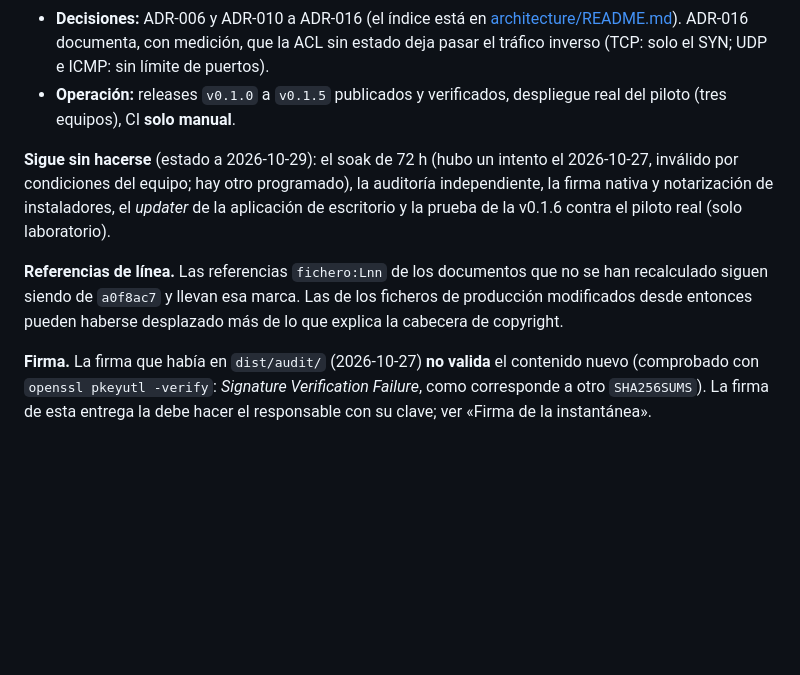
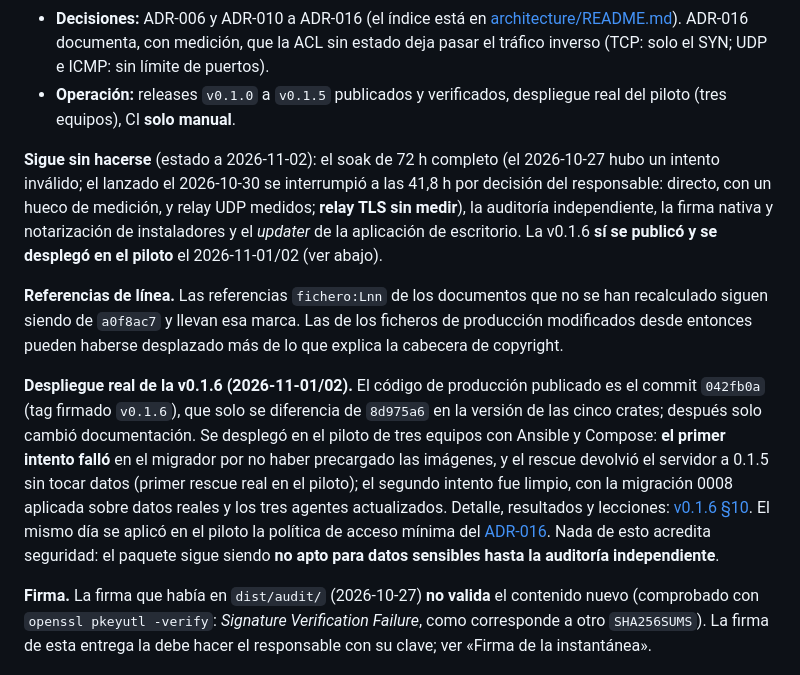
Before and after one commit to Tutitoos/atenea-one, a Markdown page: docs/audit/README.md, the part around the change. GitHub-like rendering; blank space fills up the shorter version.

Commit message:
Paquete de auditoría: estado real tras el despliegue de la v0.1.6 (soak interrumpido, primer rescue real)

```diff
--- a/docs/audit/README.md
+++ b/docs/audit/README.md
@@ -15,9 +15,11 @@ El paquete se redactó contra `a0f8ac7` (2026-10-26). Desde entonces el reposito
 - **Decisiones:** ADR-006 y ADR-010 a ADR-016 (el índice está en [architecture/README.md](../architecture/README.md)). ADR-016 documenta, con medición, que la ACL sin estado deja pasar el tráfico inverso (TCP: solo el SYN; UDP e ICMP: sin límite de puertos).
 - **Operación:** releases `v0.1.0` a `v0.1.5` publicados y verificados, despliegue real del piloto (tres equipos), CI **solo manual**.
 
-**Sigue sin hacerse** (estado a 2026-10-29): el soak de 72 h (hubo un intento el 2026-10-27, inválido por condiciones del equipo; hay otro programado), la auditoría independiente, la firma nativa y notarización de instaladores, el *updater* de la aplicación de escritorio y la prueba de la v0.1.6 contra el piloto real (solo laboratorio).
+**Sigue sin hacerse** (estado a 2026-11-02): el soak de 72 h completo (el 2026-10-27 hubo un intento inválido; el lanzado el 2026-10-30 se interrumpió a las 41,8 h por decisión del responsable: directo, con un hueco de medición, y relay UDP medidos; **relay TLS sin medir**), la auditoría independiente, la firma nativa y notarización de instaladores y el *updater* de la aplicación de escritorio. La v0.1.6 **sí se publicó y se desplegó en el piloto** el 2026-11-01/02 (ver abajo).
 
 **Referencias de línea.** Las referencias `fichero:Lnn` de los documentos que no se han recalculado siguen siendo de `a0f8ac7` y llevan esa marca. Las de los ficheros de producción modificados desde entonces pueden haberse desplazado más de lo que explica la cabecera de copyright.
+
+**Despliegue real de la v0.1.6 (2026-11-01/02).** El código de producción publicado es el commit `042fb0a` (tag firmado `v0.1.6`), que solo se diferencia de `8d975a6` en la versión de las cinco crates; después solo cambió documentación. Se desplegó en el piloto de tres equipos con Ansible y Compose: **el primer intento falló** en el migrador por no haber precargado las imágenes, y el rescue devolvió el servidor a 0.1.5 sin tocar datos (primer rescue real en el piloto); el segundo intento fue limpio, con la migración 0008 aplicada sobre datos reales y los tres agentes actualizados. Detalle, resultados y lecciones: [v0.1.6 §10](../operations/v0.1.6.md#10-resultado-real-del-despliegue-2026-11-0102). El mismo día se aplicó en el piloto la política de acceso mínima del [ADR-016](../architecture/ADR-016-politicas-de-acceso-minimas.md). Nada de esto acredita seguridad: el paquete sigue siendo **no apto para datos sensibles hasta la auditoría independiente**.
 
 **Firma.** La firma que había en `dist/audit/` (2026-10-27) **no valida** el contenido nuevo (comprobado con `openssl pkeyutl -verify`: *Signature Verification Failure*, como corresponde a otro `SHA256SUMS`). La firma de esta entrega la debe hacer el responsable con su clave; ver «Firma de la instantánea».
 
```
Also changed, not shown: docs/audit/revision-interna.md (+1 -1 lines).
